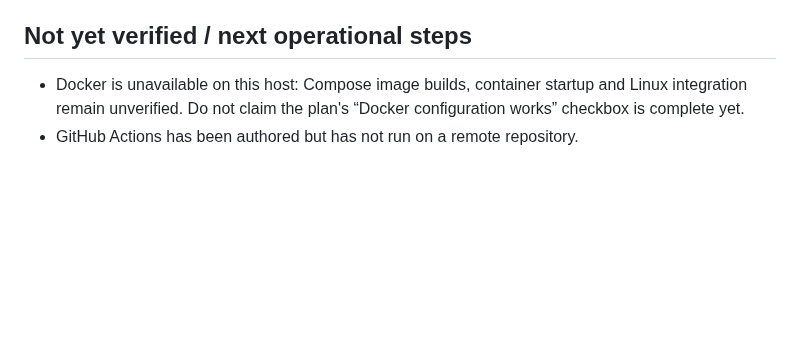
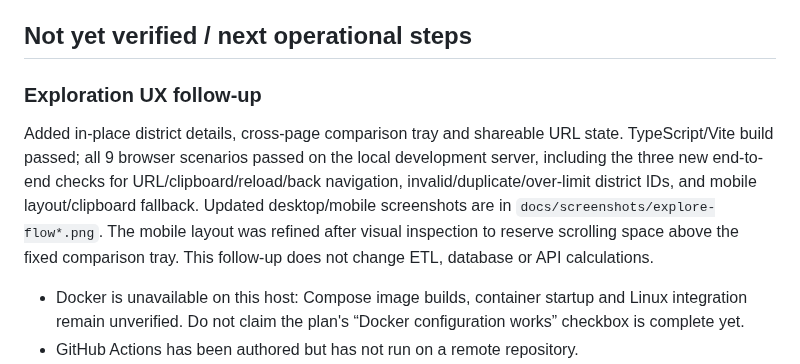
Before and after one commit to AoojunHappyman/BKK-Geospatial-Intelligence, a Markdown page: docs/verification.md, the part around the change. Rendered like a GitHub page; blank space fills up the shorter version.

```diff
--- a/docs/verification.md
+++ b/docs/verification.md
@@ -15,6 +15,10 @@
 
 ## Not yet verified / next operational steps
 
+### Exploration UX follow-up
+
+Added in-place district details, cross-page comparison tray and shareable URL state. TypeScript/Vite build passed; all 9 browser scenarios passed on the local development server, including the three new end-to-end checks for URL/clipboard/reload/back navigation, invalid/duplicate/over-limit district IDs, and mobile layout/clipboard fallback. Updated desktop/mobile screenshots are in `docs/screenshots/explore-flow*.png`. The mobile layout was refined after visual inspection to reserve scrolling space above the fixed comparison tray. This follow-up does not change ETL, database or API calculations.
+
 - Docker is unavailable on this host: Compose image builds, container startup and Linux integration remain unverified. Do not claim the plan's “Docker configuration works” checkbox is complete yet.
 - GitHub Actions has been authored but has not run on a remote repository.
 - No public hosting deployment was requested or performed. The local demo is available with reproducible setup instructions.
```
Also changed, not shown: README.md (+8 -0 lines), docs/screenshots/explore-flow-mobile.png (added), docs/screenshots/explore-flow.png (added), 7 other files.
